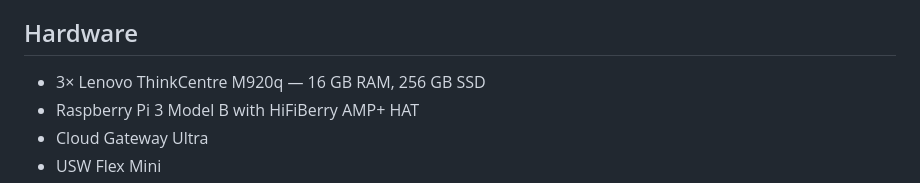
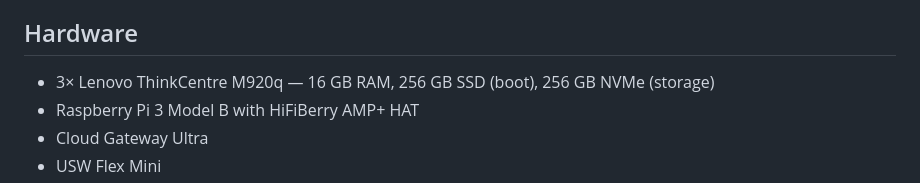
Before and after one commit to Mads80/homelab, a Markdown page: README.md, the part around the change. GitHub-like rendering.

```diff
--- a/README.md
+++ b/README.md
@@ -4,8 +4,7 @@ Personal documentation for my homelab. This README now contains a consolidated o
 
 
 ## Hardware
-
-- 3× Lenovo ThinkCentre M920q — 16 GB RAM, 256 GB SSD
+- 3× Lenovo ThinkCentre M920q — 16 GB RAM, 256 GB SSD (boot), 256 GB NVMe (storage)
 - Raspberry Pi 3 Model B with HiFiBerry AMP+ HAT
 - Cloud Gateway Ultra
 - USW Flex Mini
```
